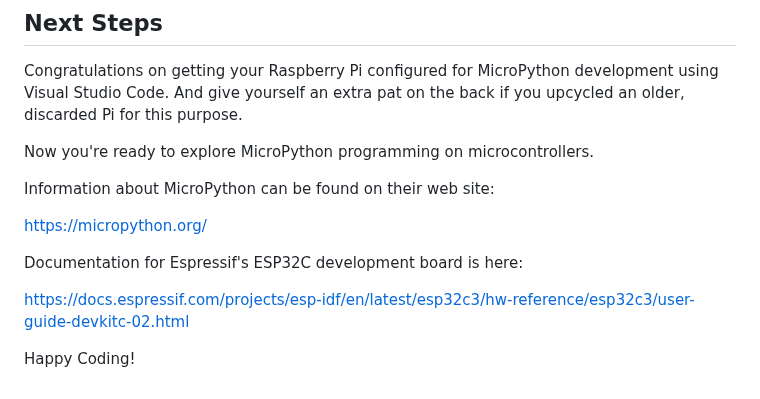
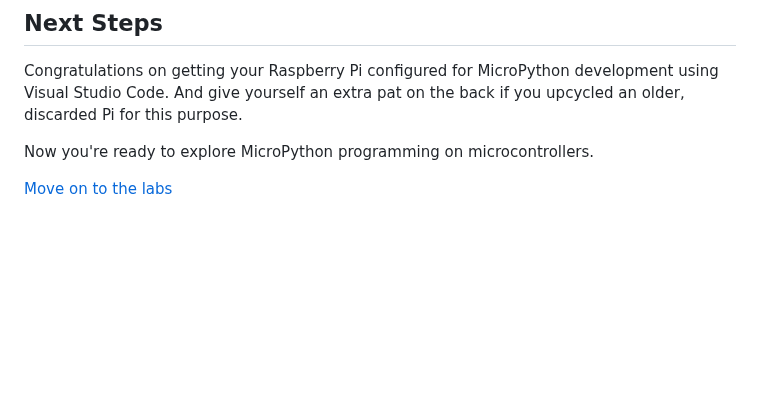
Before and after one commit to DavesCodeMusings/school-coding-lab, a Markdown page: docs/setting-up-rpi.md, the part around the change. Rendered like a GitHub page; blank space fills up the shorter version.

```diff
--- a/docs/setting-up-rpi.md
+++ b/docs/setting-up-rpi.md
@@ -225,12 +225,4 @@ Congratulations on getting your Raspberry Pi configured for MicroPython developm
 
 Now you're ready to explore MicroPython programming on microcontrollers.
 
-Information about MicroPython can be found on their web site:
-
-https://micropython.org/
-
-Documentation for Espressif's ESP32C development board is here:
-
-https://docs.espressif.com/projects/esp-idf/en/latest/esp32c3/hw-reference/esp32c3/user-guide-devkitc-02.html
-
-Happy Coding!
+[Move on to the labs](labs/index.md)
```
